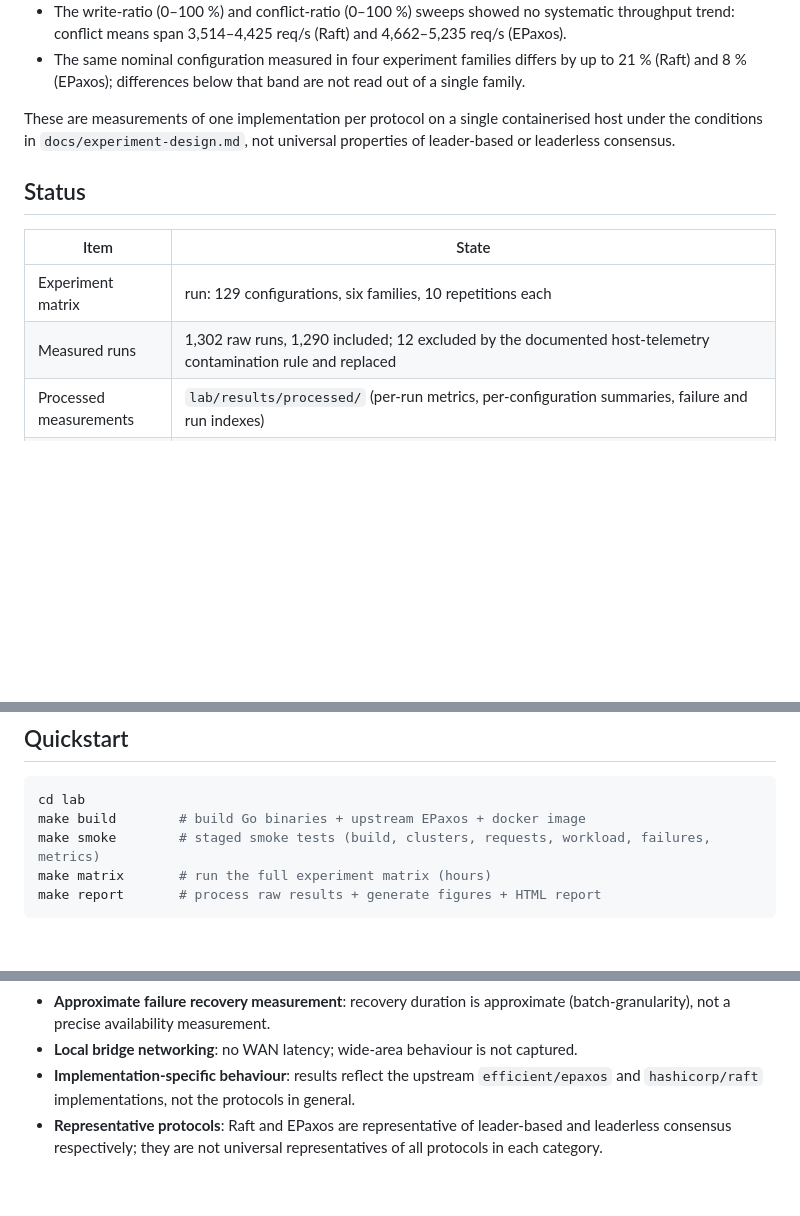
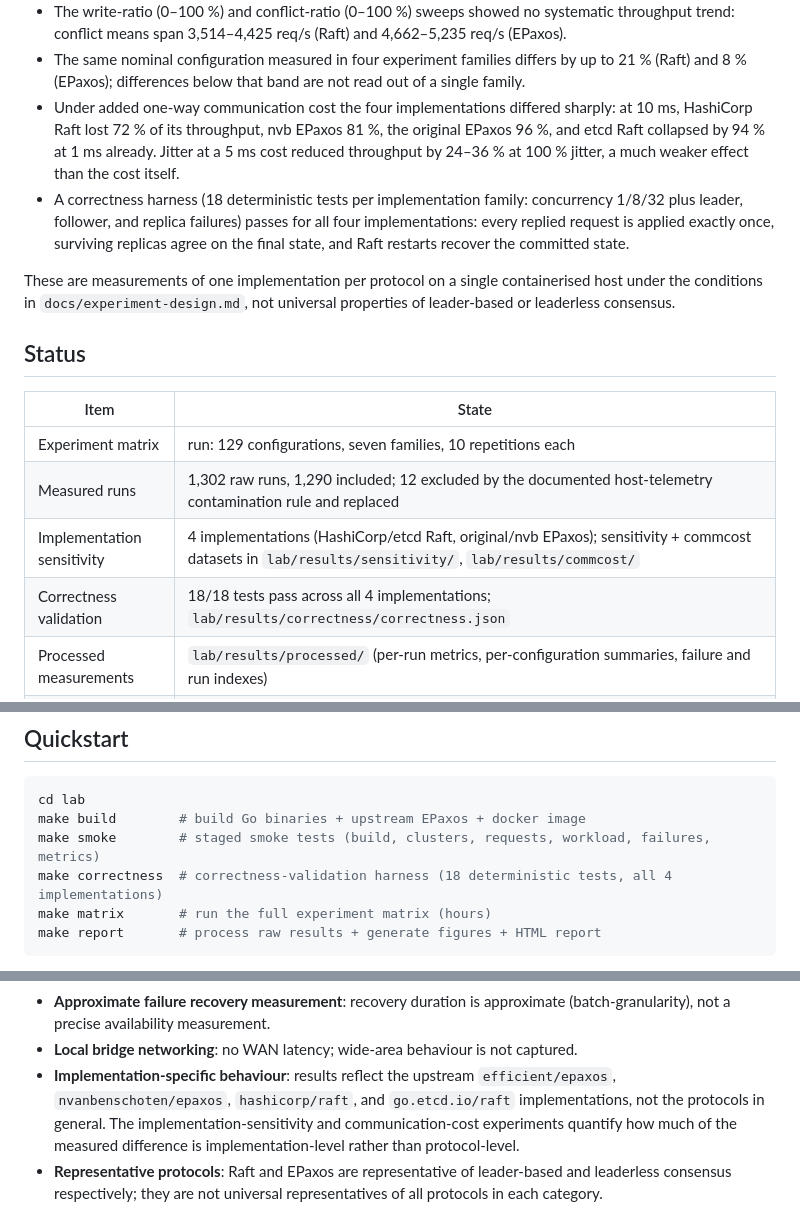
Before and after one commit to Sephy314/Leader-consensus-comparison, a Markdown page: README.md, 3 parts joined by grey strips. Rendered like a GitHub page; blank space fills up the shorter version.

````diff
--- a/README.md
+++ b/README.md
@@ -69,6 +76,16 @@ concurrency 32. The paper in `paper/` reports the full evaluation.
 - The same nominal configuration measured in four experiment families differs
   by up to 21 % (Raft) and 8 % (EPaxos); differences below that band are not
   read out of a single family.
+- Under added one-way communication cost the four implementations differed
+  sharply: at 10 ms, HashiCorp Raft lost 72 % of its throughput, nvb EPaxos
+  81 %, the original EPaxos 96 %, and etcd Raft collapsed by 94 % at 1 ms
+  already. Jitter at a 5 ms cost reduced throughput by 24–36 % at 100 %
+  jitter, a much weaker effect than the cost itself.
+- A correctness harness (18 deterministic tests per implementation family:
+  concurrency 1/8/32 plus leader, follower, and replica failures) passes for
+  all four implementations: every replied request is applied exactly once,
+  surviving replicas agree on the final state, and Raft restarts recover the
+  committed state.
 
 These are measurements of one implementation per protocol on a single
 containerised host under the conditions in `docs/experiment-design.md`, not
@@ -78,8 +95,10 @@ universal properties of leader-based or leaderless consensus.
 
 | Item | State |
 |------|-------|
-| Experiment matrix | run: 129 configurations, six families, 10 repetitions each |
+| Experiment matrix | run: 129 configurations, seven families, 10 repetitions each |
 | Measured runs | 1,302 raw runs, 1,290 included; 12 excluded by the documented host-telemetry contamination rule and replaced |
+| Implementation sensitivity | 4 implementations (HashiCorp/etcd Raft, original/nvb EPaxos); sensitivity + commcost datasets in `lab/results/sensitivity/`, `lab/results/commcost/` |
+| Correctness validation | 18/18 tests pass across all 4 implementations; `lab/results/correctness/correctness.json` |
 | Processed measurements | `lab/results/processed/` (per-run metrics, per-configuration summaries, failure and run indexes) |
 | Figures and report | `lab/results/figures/`, `lab/results/report/index.html` |
 | Paper | `paper/release/The-Cost-of-Centralised-Leadership-in-Distributed-Consensus.pdf`; sources in `paper/main.tex`, `paper/sections/`, `paper/tables/`, figures in `paper/figures/` |
@@ -141,6 +163,7 @@ consensus-comparison/
 cd lab
 make build        # build Go binaries + upstream EPaxos + docker image
 make smoke        # staged smoke tests (build, clusters, requests, workload, failures, metrics)
+make correctness  # correctness-validation harness (18 deterministic tests, all 4 implementations)
 make matrix       # run the full experiment matrix (hours)
 make report       # process raw results + generate figures + HTML report
 ```
@@ -191,8 +230,11 @@ experiments are shown as "Experiment not yet run." instead of failing.
 - **Local bridge networking**: no WAN latency; wide-area behaviour is not
   captured.
 - **Implementation-specific behaviour**: results reflect the upstream
-  `efficient/epaxos` and `hashicorp/raft` implementations, not the protocols
-  in general.
+  `efficient/epaxos`, `nvanbenschoten/epaxos`, `hashicorp/raft`, and
+  `go.etcd.io/raft` implementations, not the protocols in general. The
+  implementation-sensitivity and communication-cost experiments quantify how
+  much of the measured difference is implementation-level rather than
+  protocol-level.
 - **Representative protocols**: Raft and EPaxos are representative of
   leader-based and leaderless consensus respectively; they are not universal
   representatives of all protocols in each category.
````
Also changed, not shown: other parts of README.md (+35 -9 lines), lab/README.md (+44 -17 lines).
